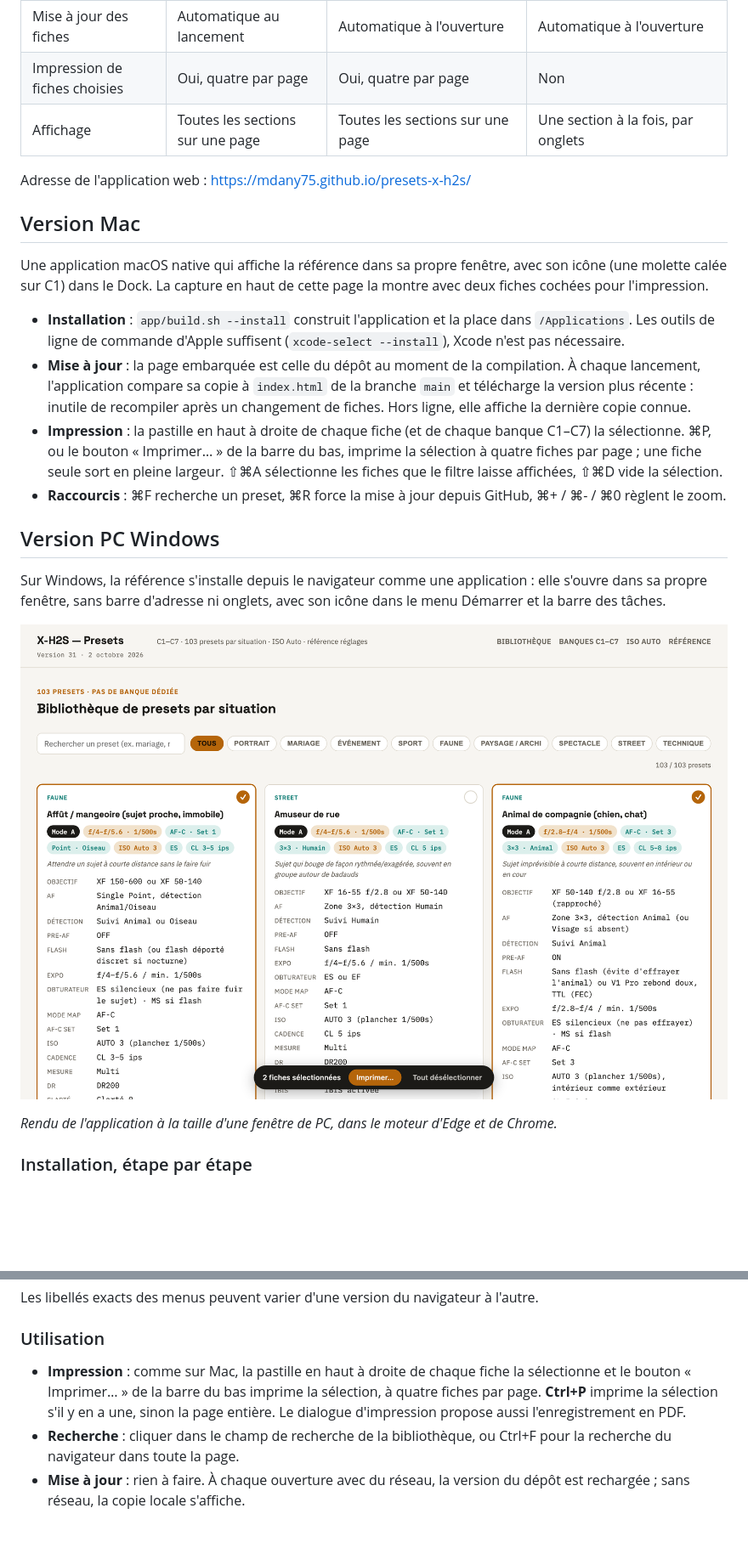
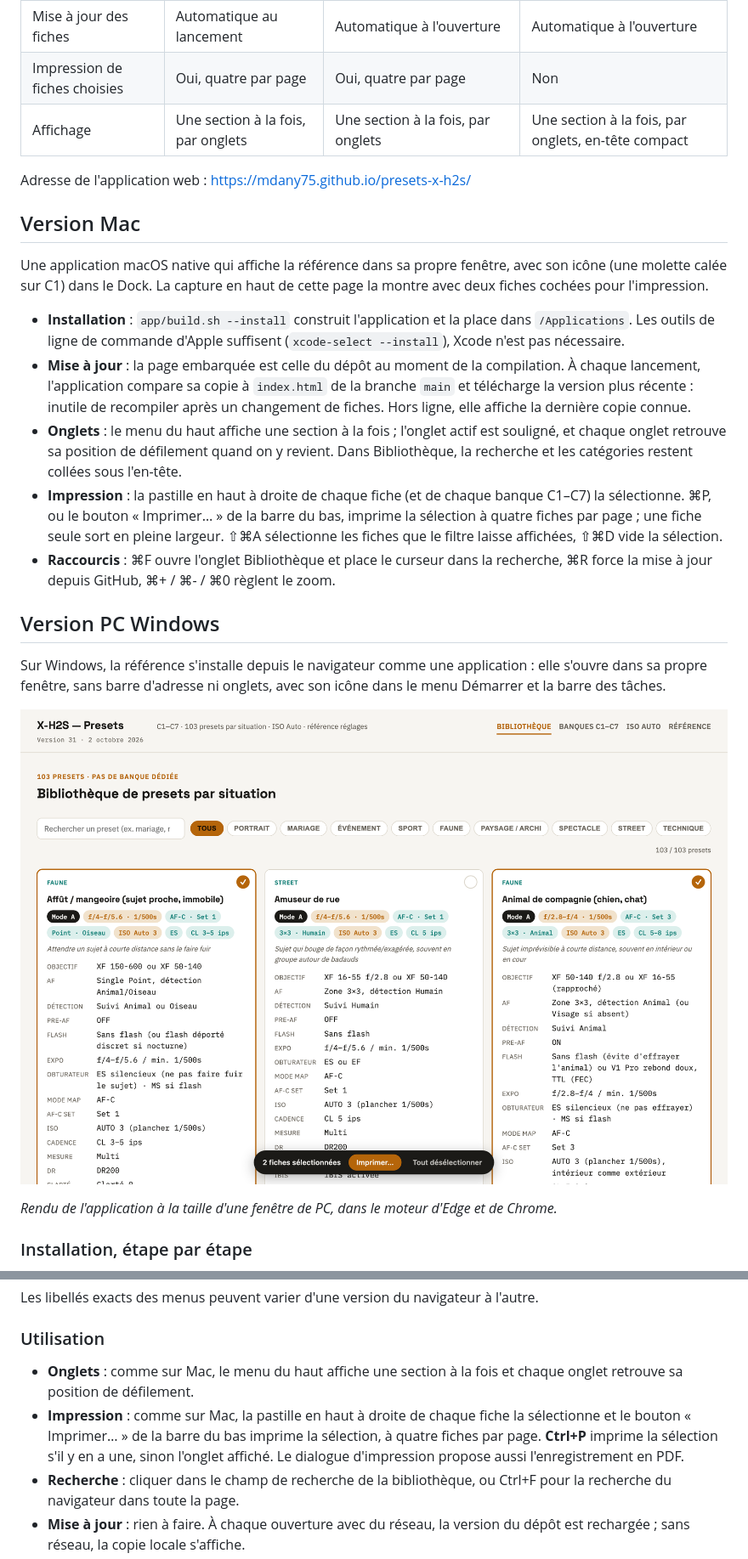
Before and after one commit to mdany75/presets-x-h2s, a Markdown page: README.md, 2 parts joined by grey strips. Shown at 85% size. Rendered like a GitHub page; pictures changed too: docs/pc.png; blank space fills up the shorter version.

Commit message:
README : onglets sur les trois versions, captures Mac et PC refaites
Co-Authored-By: Claude Fable 5.1 <noreply@anthropic.com>

```diff
--- a/README.md
+++ b/README.md
@@ -16,7 +16,7 @@ La même référence se consulte sur trois appareils : une application **Mac**,
 | Hors ligne | Oui | Oui, après une première ouverture | Oui, après une première ouverture |
 | Mise à jour des fiches | Automatique au lancement | Automatique à l'ouverture | Automatique à l'ouverture |
 | Impression de fiches choisies | Oui, quatre par page | Oui, quatre par page | Non |
-| Affichage | Toutes les sections sur une page | Toutes les sections sur une page | Une section à la fois, par onglets |
+| Affichage | Une section à la fois, par onglets | Une section à la fois, par onglets | Une section à la fois, par onglets, en-tête compact |
 
 Adresse de l'application web : <https://mdany75.github.io/presets-x-h2s/>
 
@@ -26,8 +26,9 @@ Une application macOS native qui affiche la référence dans sa propre fenêtre,
 
 - **Installation** : `app/build.sh --install` construit l'application et la place dans `/Applications`. Les outils de ligne de commande d'Apple suffisent (`xcode-select --install`), Xcode n'est pas nécessaire.
 - **Mise à jour** : la page embarquée est celle du dépôt au moment de la compilation. À chaque lancement, l'application compare sa copie à `index.html` de la branche `main` et télécharge la version plus récente : inutile de recompiler après un changement de fiches. Hors ligne, elle affiche la dernière copie connue.
+- **Onglets** : le menu du haut affiche une section à la fois ; l'onglet actif est souligné, et chaque onglet retrouve sa position de défilement quand on y revient. Dans Bibliothèque, la recherche et les catégories restent collées sous l'en-tête.
 - **Impression** : la pastille en haut à droite de chaque fiche (et de chaque banque C1–C7) la sélectionne. ⌘P, ou le bouton « Imprimer… » de la barre du bas, imprime la sélection à quatre fiches par page ; une fiche seule sort en pleine largeur. ⇧⌘A sélectionne les fiches que le filtre laisse affichées, ⇧⌘D vide la sélection.
-- **Raccourcis** : ⌘F recherche un preset, ⌘R force la mise à jour depuis GitHub, ⌘+ / ⌘- / ⌘0 règlent le zoom.
+- **Raccourcis** : ⌘F ouvre l'onglet Bibliothèque et place le curseur dans la recherche, ⌘R force la mise à jour depuis GitHub, ⌘+ / ⌘- / ⌘0 règlent le zoom.
 
 ## Version PC Windows
 
@@ -53,7 +54,8 @@ Les libellés exacts des menus peuvent varier d'une version du navigateur à l'a
 
 ### Utilisation
 
-- **Impression** : comme sur Mac, la pastille en haut à droite de chaque fiche la sélectionne et le bouton « Imprimer… » de la barre du bas imprime la sélection, à quatre fiches par page. **Ctrl+P** imprime la sélection s'il y en a une, sinon la page entière. Le dialogue d'impression propose aussi l'enregistrement en PDF.
+- **Onglets** : comme sur Mac, le menu du haut affiche une section à la fois et chaque onglet retrouve sa position de défilement.
+- **Impression** : comme sur Mac, la pastille en haut à droite de chaque fiche la sélectionne et le bouton « Imprimer… » de la barre du bas imprime la sélection, à quatre fiches par page. **Ctrl+P** imprime la sélection s'il y en a une, sinon l'onglet affiché. Le dialogue d'impression propose aussi l'enregistrement en PDF.
 - **Recherche** : cliquer dans le champ de recherche de la bibliothèque, ou Ctrl+F pour la recherche du navigateur dans toute la page.
 - **Mise à jour** : rien à faire. À chaque ouverture avec du réseau, la version du dépôt est rechargée ; sans réseau, la copie locale s'affiche.
 - **Désinstallation** : dans la fenêtre de l'application, menu **…** → **Paramètres de l'application** → **Désinstaller** ; ou Paramètres de Windows → Applications.
```
Also changed, not shown: other parts of README.md (+3 -3 lines), CLAUDE.md (+1 -1 lines), docs/application.png.
